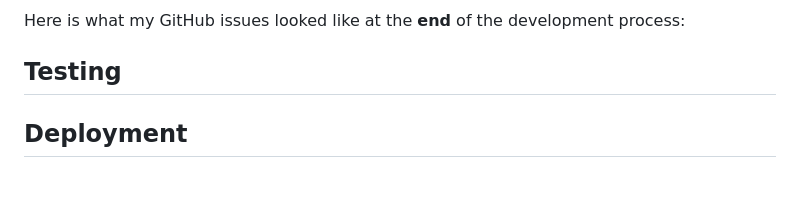
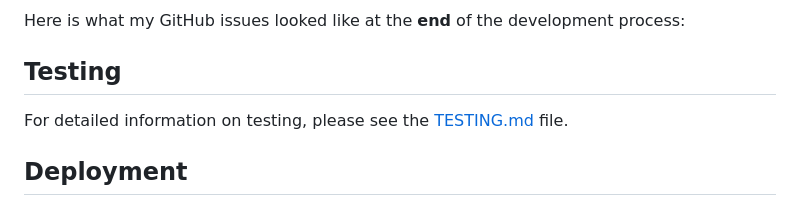
Before and after one commit to nafisreza/film-buzz, a Markdown page: README.md, the part around the change. GitHub-like rendering; blank space fills up the shorter version.

Commit message:
Add Testing section to ReadME

```diff
--- a/README.md
+++ b/README.md
@@ -240,7 +240,7 @@ Here is what my GitHub issues looked like at the **end** of the development proc
 
 ## Testing
 
-
+For detailed information on testing, please see the [TESTING.md](https://github.com/raycarter23/film-buzz/blob/main/TESTING.md) file.
 
 
 ## Deployment
```
